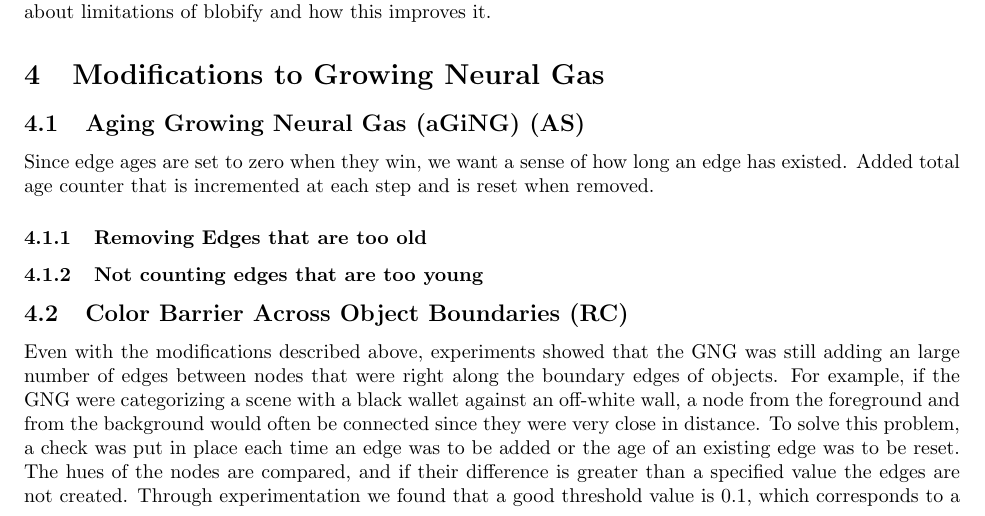
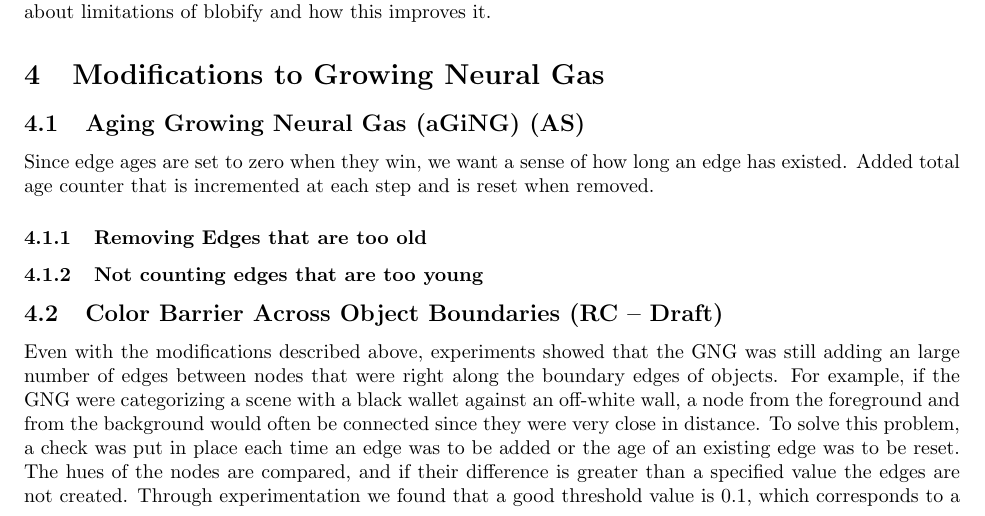
Before and after one commit to astromme/Neural-Object-Detection, a LaTeX paper (latex/final-report.tex): part of page 1 of 4, cut so that both start at the same text. Compiled offline with pdfLaTeX.

Commit message:
added \'Draft\' to section heading

```diff
--- a/latex/final-report.tex
+++ b/latex/final-report.tex
@@ -53,7 +53,7 @@ Since edge ages are set to zero when they win, we want a sense of how long an ed
 
 \subsubsection{Not counting edges that are too young}
 
-\subsection{Color Barrier Across Object Boundaries (RC)}
+\subsection{Color Barrier Across Object Boundaries (RC -- Draft)}
 
 %If color difference is too great between two nodes, don't add an edge. Since we describe objects in terms of their color, makes sense.
 Even with the modifications described above, experiments showed that the GNG was still adding an large number of edges between nodes that were right along the boundary edges of objects. For example, if the GNG were categorizing a scene with a black wallet against an off-white wall, a node from the foreground and from the background would often be connected since they were very close in distance. To solve this problem, a check was put in place each time an edge was to be added or the age of an existing edge was to be reset. The hues of the nodes are compared, and if their difference is greater than a specified value the edges are not created. Through experimentation we found that a good threshold value is 0.1, which corresponds to a 36 point difference in the 360-degree hue space. As a rough heuristic, this is about half way between any two consecutive bands of the color strip ({\bf reference color strip below? put this section below Methods?})
```
